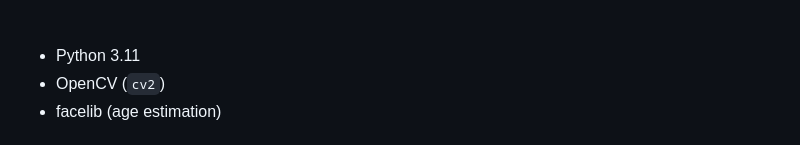
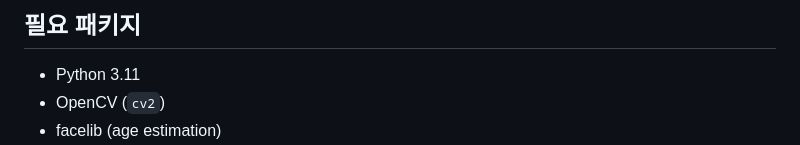
Before and after one commit to myyeon28/ResQSEAT, a Markdown page: README.md, the part around one of its changes. Drawn GitHub-style.

```diff
--- a/README.md
+++ b/README.md
@@ -115,5 +116,5 @@ Flask 기반 서버. Raspberry Pi에서 보낸 데이터를 받아서 저장하
 
-<br>
+## 필요 패키지
 
 * Python 3.11
 * OpenCV (`cv2`)
```
Also changed, not shown: other parts of README.md (+1 -0 lines).
